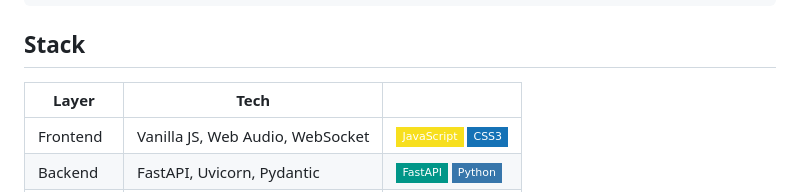
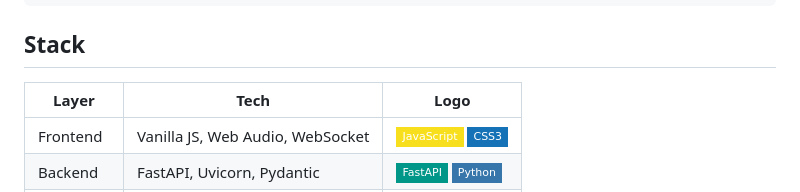
Before and after one commit to Technoetic/word-chain-game, a Markdown page: README.md, the part around the change. Drawn GitHub-style; badges without logos.

Commit message:
Enhance tech stack table with logo column
Added logo column to the tech stack table in README.

```diff
--- a/README.md
+++ b/README.md
@@ -183,7 +183,7 @@ word-chain-game/
 
 ## Stack
 
-| Layer | Tech | |
+| Layer | Tech | Logo |
 |-------|------|-|
 | Frontend | Vanilla JS, Web Audio, WebSocket | <img src="https://img.shields.io/badge/JavaScript-F7DF1E?style=flat-square&logo=javascript&logoColor=black"> <img src="https://img.shields.io/badge/CSS3-1572B6?style=flat-square&logo=css3&logoColor=white"> |
 | Backend | FastAPI, Uvicorn, Pydantic | <img src="https://img.shields.io/badge/FastAPI-009688?style=flat-square&logo=fastapi&logoColor=white"> <img src="https://img.shields.io/badge/Python-3776AB?style=flat-square&logo=python&logoColor=white"> |
```
